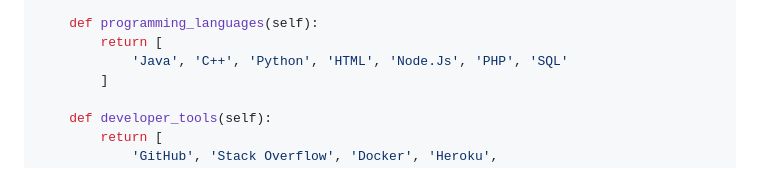
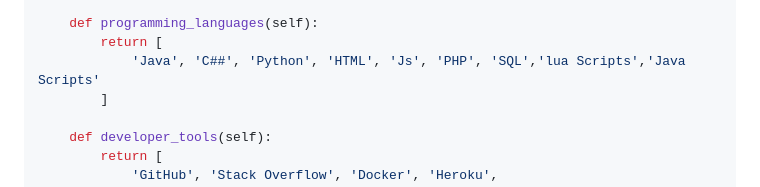
Before and after one commit to AbhiModszYT/AbhiModszYT, a Markdown page: README.md, the part around the change. Rendered like a GitHub page.

Commit message:
AbhiModszYT

```diff
--- a/README.md
+++ b/README.md
@@ -25,7 +25,7 @@ class AMBOT:
 
     def programming_languages(self):
         return [
-            'Java', 'C++', 'Python', 'HTML', 'Node.Js', 'PHP', 'SQL'
+            'Java', 'C##', 'Python', 'HTML', 'Js', 'PHP', 'SQL','lua Scripts','Java Scripts'
         ]
 
     def developer_tools(self):
```
